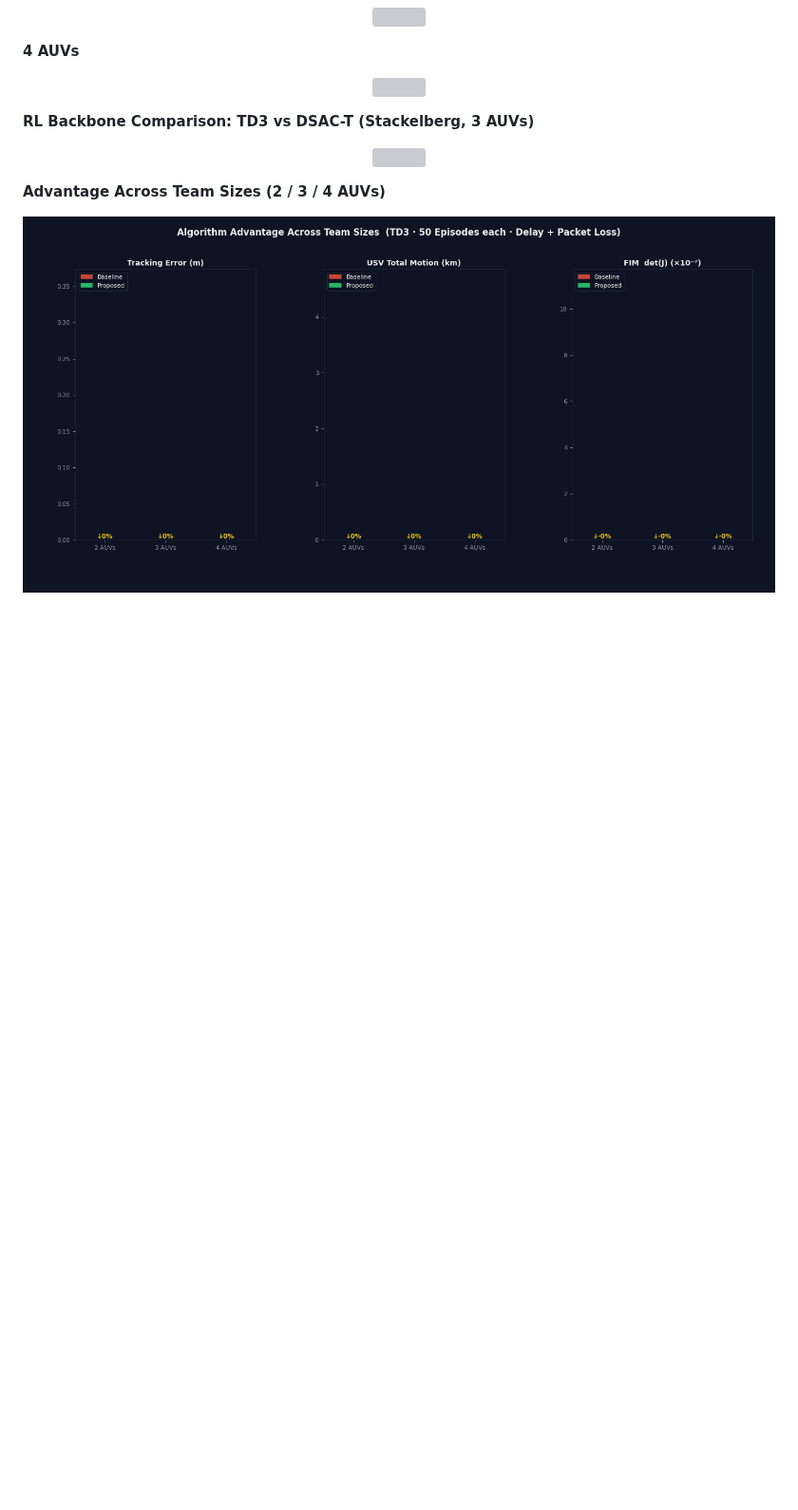
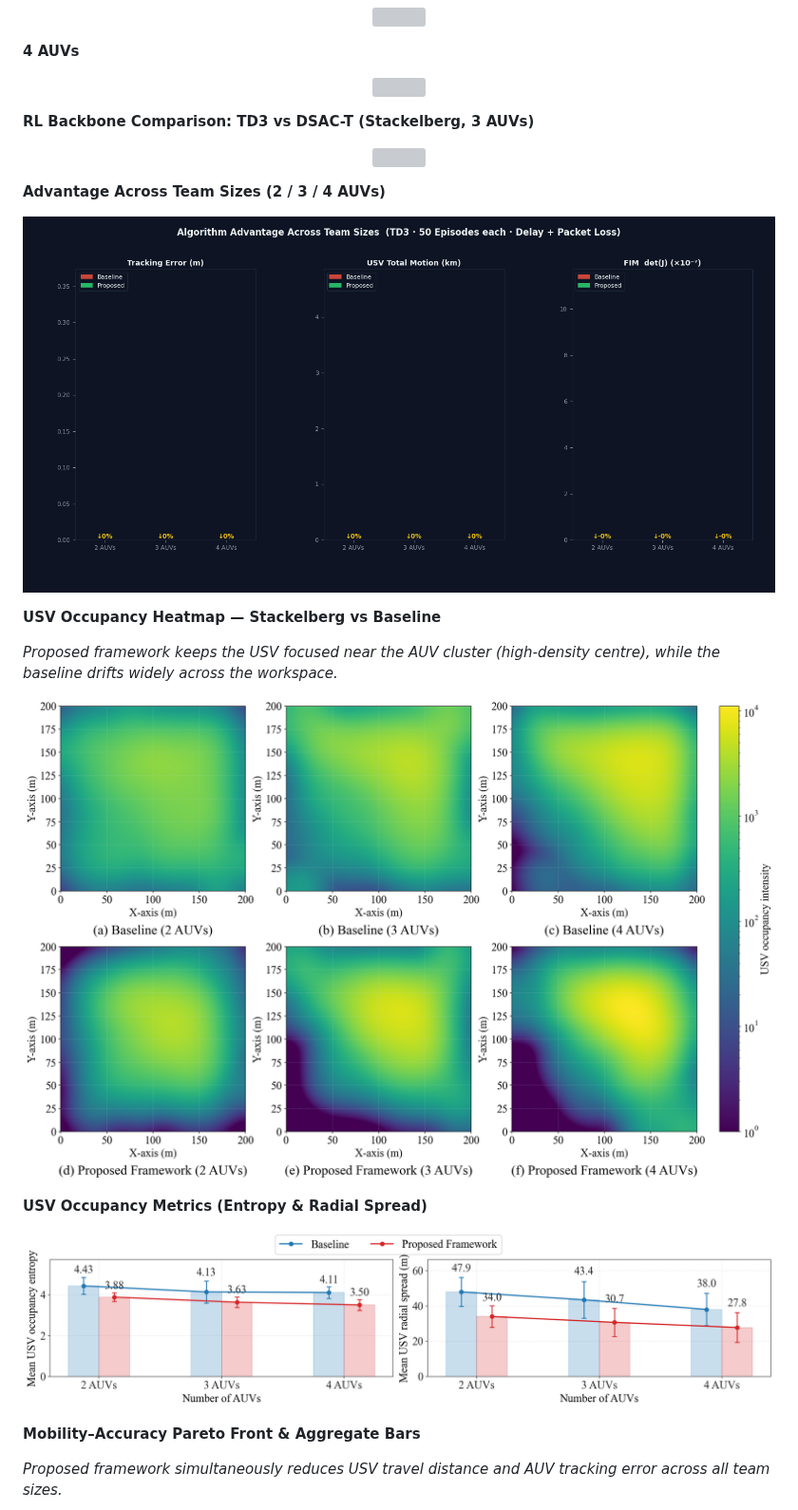
Before and after one commit to Hugh41/USV-AUV-delay, a Markdown page: README.md, the part around one of its changes. Shown at 95% size. GitHub-like rendering; pictures changed too: README.assets/usv_occupancy_heatmap.png (added), README.assets/usv_occupancy_hr_summary.png (added); blank space fills up the shorter version; grey boxes are pictures that could not be loaded.

Commit message:
Add USV occupancy heatmaps and Pareto frontier figures

```diff
--- a/README.md
+++ b/README.md
@@ -49,3 +49,18 @@ All animations are generated from real experiment data (50 trials × TD3/DSAC-T,
 **Advantage Across Team Sizes (2 / 3 / 4 AUVs)**
 
 <p align="center"><img src="README.assets/team_size_summary.gif" width="860"/></p>
+
+**USV Occupancy Heatmap — Stackelberg vs Baseline**
+
+*Proposed framework keeps the USV focused near the AUV cluster (high-density centre), while the baseline drifts widely across the workspace.*
+
+<p align="center"><img src="README.assets/usv_occupancy_heatmap.png" width="860"/></p>
+
+**USV Occupancy Metrics (Entropy & Radial Spread)**
+
+<p align="center"><img src="README.assets/usv_occupancy_hr_summary.png" width="860"/></p>
+
+**Mobility–Accuracy Pareto Front & Aggregate Bars**
+
+*Proposed framework simultaneously reduces USV travel distance and AUV tracking error across all team sizes.*
+
```
Also changed, not shown: other parts of README.md (+1 -0 lines), README.assets/episode_frontier.png (added), 2 other files.
